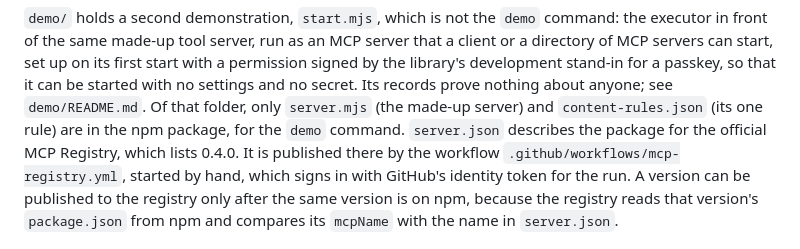
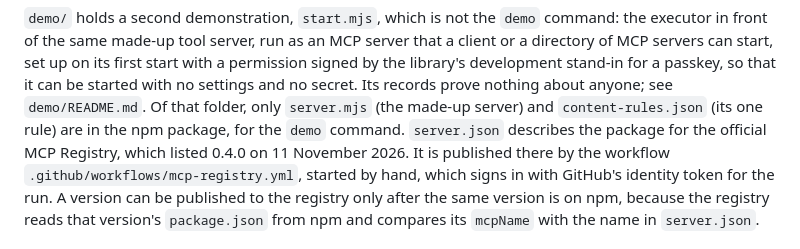
Before and after one commit to provared/provared, a Markdown page: mcp-executor/README.md, the part around the change. GitHub-like rendering.

Commit message:
provared-mcp-executor: the registry sentence dated, as the review panel asked
Co-Authored-By: Claude Opus 5.5 <noreply@anthropic.com>

```diff
--- a/mcp-executor/README.md
+++ b/mcp-executor/README.md
@@ -814,7 +814,7 @@ secret. Its records prove nothing about anyone; see `demo/README.md`. Of
 that folder, only `server.mjs` (the made-up server) and
 `content-rules.json` (its one rule) are in the npm package, for the `demo`
 command. `server.json` describes the package for the official MCP
-Registry, which lists 0.4.0. It is published there by the workflow
+Registry, which listed 0.4.0 on 11 November 2026. It is published there by the workflow
 `.github/workflows/mcp-registry.yml`, started by hand, which signs in
 with GitHub's identity token for the run. A version can be published to
 the registry only after the same version is on npm, because the registry
```
